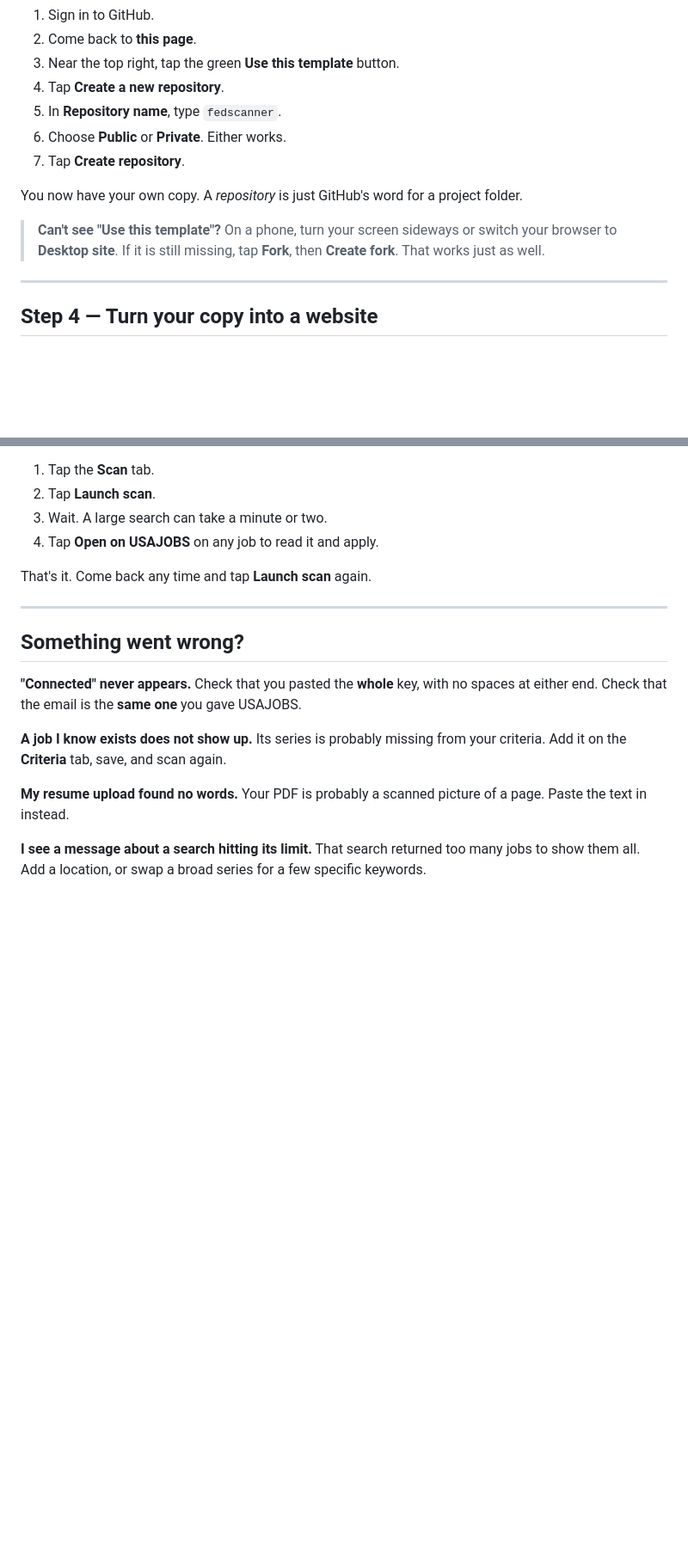
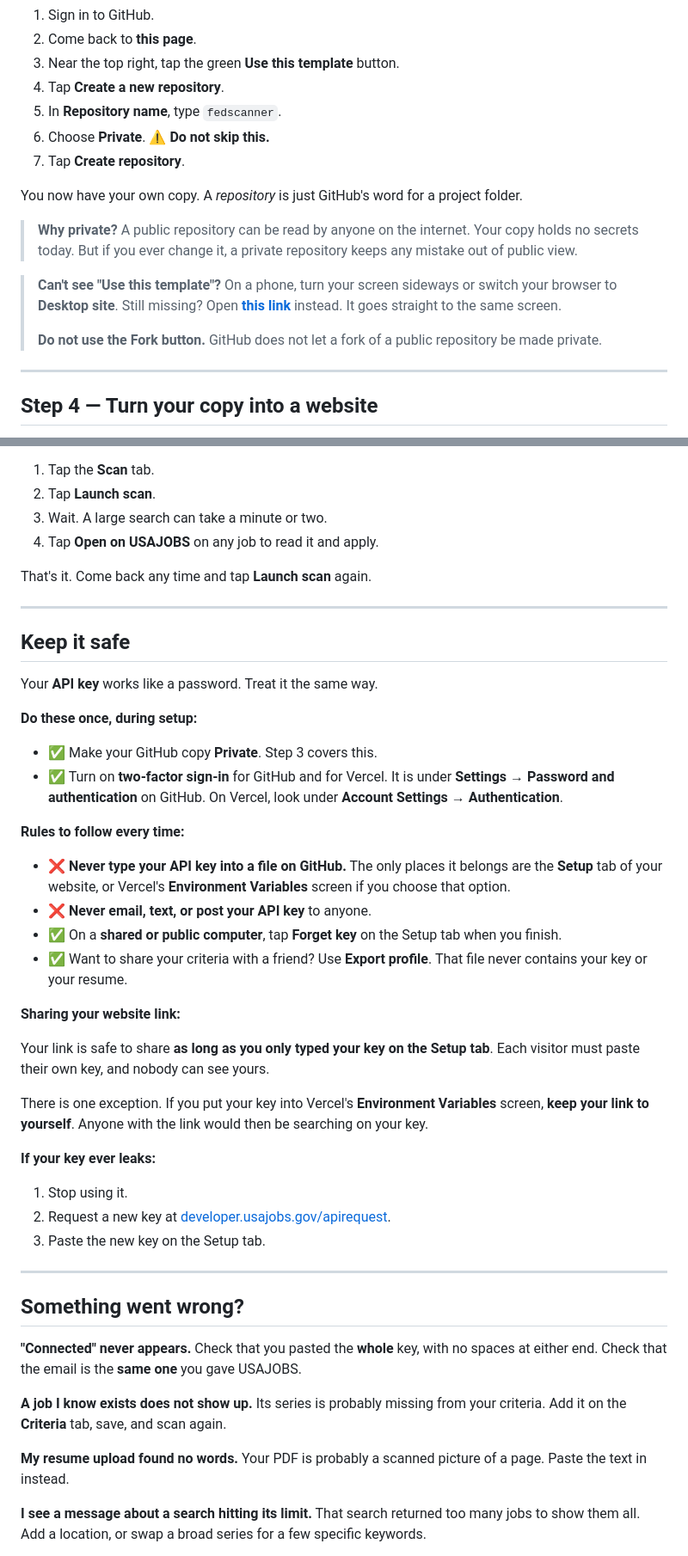
Before and after one commit to MkTNts/fedscanner-template, a Markdown page: README.md, 2 parts joined by grey strips. Shown at 86% size. Rendered like a GitHub page; blank space fills up the shorter version.

Commit message:
README: require a private copy and add plain-language safety rules
Step 3 now says to choose Private, and steers people away from Fork,
since a fork of a public repo cannot be made private. A new Keep it
safe section covers key handling, two-factor sign-in, link sharing,
and what to do if a key leaks.

Co-Authored-By: Claude Opus 5.5 <noreply@anthropic.com>
Claude-Session: https://claude.ai/code/session_0135imYsp4oVh5Apud3gJaXn

```diff
--- a/README.md
+++ b/README.md
@@ -72,15 +72,23 @@ The GitHub phone app does not have the button you need.
 3. Near the top right, tap the green **Use this template** button.
 4. Tap **Create a new repository**.
 5. In **Repository name**, type `fedscanner`.
-6. Choose **Public** or **Private**. Either works.
+6. Choose **Private**. ⚠️ **Do not skip this.**
 7. Tap **Create repository**.
 
 You now have your own copy. A *repository* is just GitHub's word for a
 project folder.
 
+> **Why private?** A public repository can be read by anyone on the internet.
+> Your copy holds no secrets today. But if you ever change it, a private
+> repository keeps any mistake out of public view.
+
 > **Can't see "Use this template"?** On a phone, turn your screen sideways
-> or switch your browser to **Desktop site**. If it is still missing, tap
-> **Fork**, then **Create fork**. That works just as well.
+> or switch your browser to **Desktop site**. Still missing? Open
+> **[this link](https://github.com/MkTNts/fedscanner-template/generate)** instead.
+> It goes straight to the same screen.
+>
+> **Do not use the Fork button.** GitHub does not let a fork of a public
+> repository be made private.
 
 ---
 
@@ -164,6 +172,46 @@ That's it. Come back any time and tap **Launch scan** again.
 
 ---
 
+## Keep it safe
+
+Your **API key** works like a password. Treat it the same way.
+
+**Do these once, during setup:**
+
+- ✅ Make your GitHub copy **Private**. Step 3 covers this.
+- ✅ Turn on **two-factor sign-in** for GitHub and for Vercel.
+  It is under **Settings → Password and authentication** on GitHub.
+  On Vercel, look under **Account Settings → Authentication**.
+
+**Rules to follow every time:**
+
+- ❌ **Never type your API key into a file on GitHub.**
+  The only places it belongs are the **Setup** tab of your website, or
+  Vercel's **Environment Variables** screen if you choose that option.
+- ❌ **Never email, text, or post your API key** to anyone.
+- ✅ On a **shared or public computer**, tap **Forget key** on the Setup tab
+  when you finish.
+- ✅ Want to share your criteria with a friend? Use **Export profile**.
+  That file never contains your key or your resume.
+
+**Sharing your website link:**
+
+Your link is safe to share **as long as you only typed your key on the Setup
+tab**. Each visitor must paste their own key, and nobody can see yours.
+
+There is one exception. If you put your key into Vercel's **Environment
+Variables** screen, **keep your link to yourself**. Anyone with the link would
+then be searching on your key.
+
+**If your key ever leaks:**
+
+1. Stop using it.
+2. Request a new key at
+   [developer.usajobs.gov/apirequest](https://developer.usajobs.gov/apirequest/).
+3. Paste the new key on the Setup tab.
+
+---
+
 ## Something went wrong?
 
 **"Connected" never appears.**
```
Also changed, not shown: other parts of README.md (+9 -2 lines).
